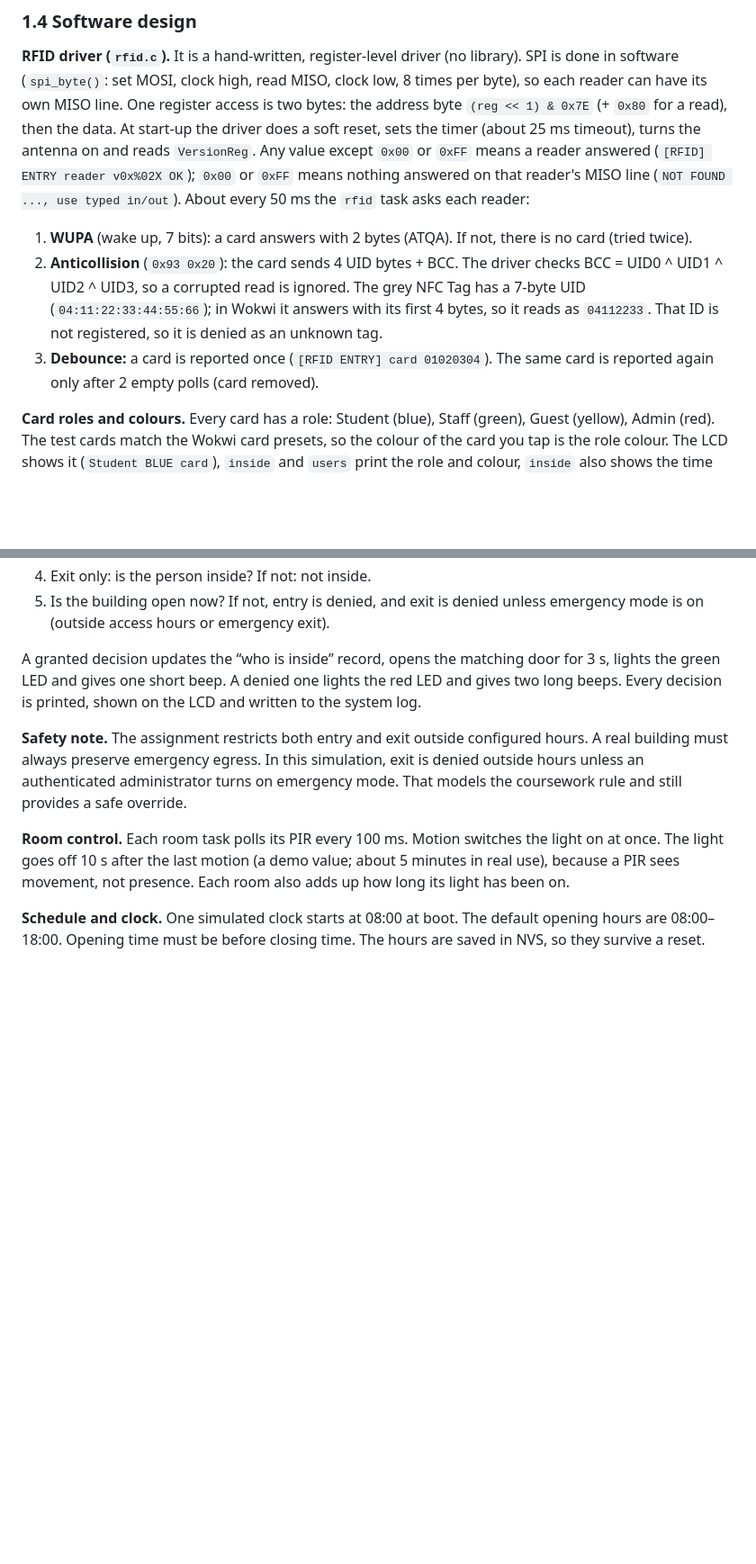
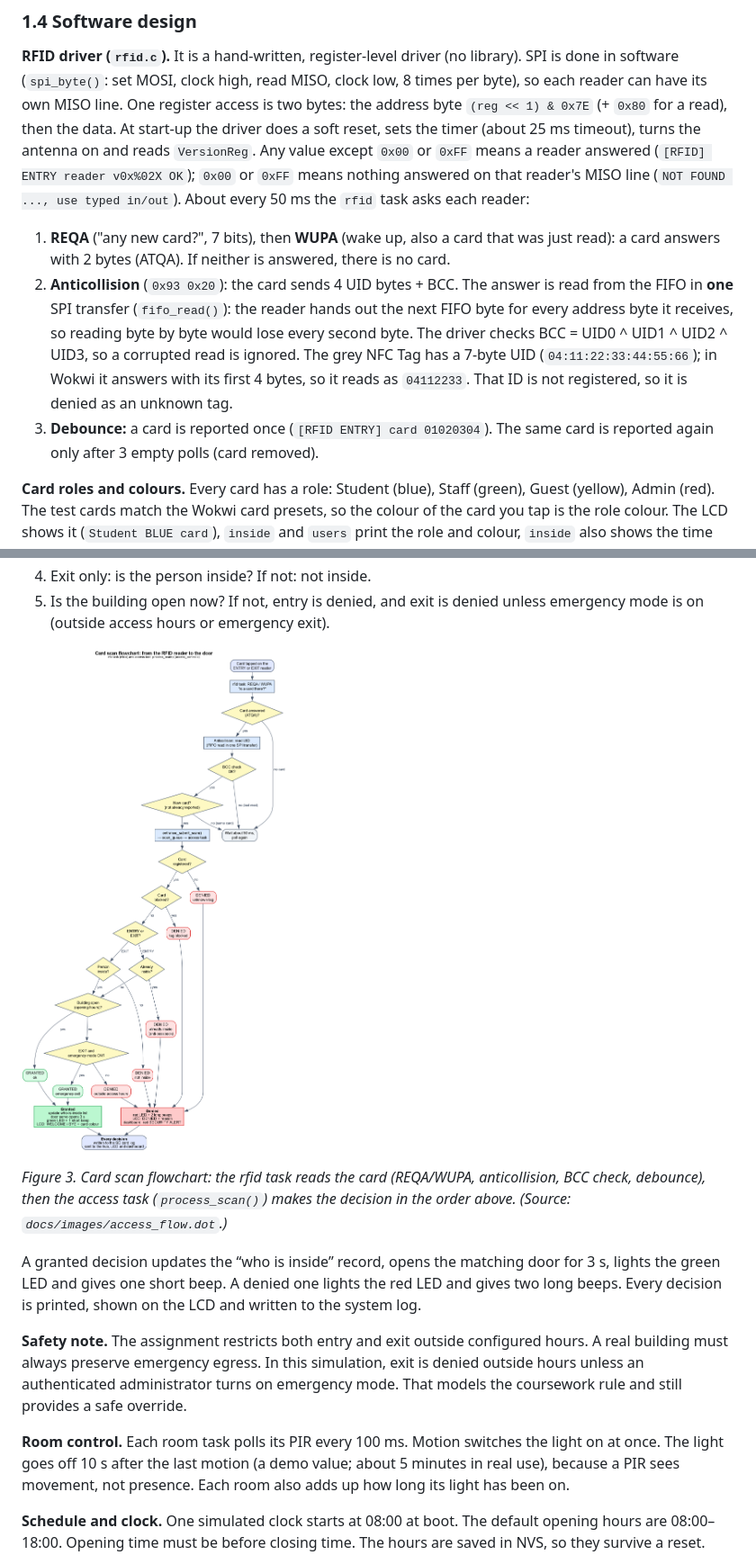
Before and after one commit to MukyalaDorcusNandy/cocis-smart-system, a Markdown page: docs/REPORT.md, 2 parts joined by grey strips. Shown at 90% size. Rendered like a GitHub page; pictures changed too: docs/images/00-access-flow.png (added); blank space fills up the shorter version.

Commit message:
Report: card scan flowchart (Figure 3), driver text updated (REQA/WUPA, FIFO burst read)

```diff
--- a/docs/REPORT.md
+++ b/docs/REPORT.md
@@ -94,9 +94,9 @@ All parts are wired to the one ESP32 DevKit C v4 in `cocis_system/diagram.json`.
 
 **RFID driver (`rfid.c`).** It is a hand-written, register-level driver (no library). SPI is done in software (`spi_byte()`: set MOSI, clock high, read MISO, clock low, 8 times per byte), so each reader can have its own MISO line. One register access is two bytes: the address byte `(reg << 1) & 0x7E` (+ `0x80` for a read), then the data. At start-up the driver does a soft reset, sets the timer (about 25 ms timeout), turns the antenna on and reads `VersionReg`. Any value except `0x00` or `0xFF` means a reader answered (`[RFID] ENTRY reader v0x%02X OK`); `0x00` or `0xFF` means nothing answered on that reader's MISO line (`NOT FOUND ..., use typed in/out`). About every 50 ms the `rfid` task asks each reader:
 
-1. **WUPA** (wake up, 7 bits): a card answers with 2 bytes (ATQA). If not, there is no card (tried twice).
-2. **Anticollision** (`0x93 0x20`): the card sends 4 UID bytes + BCC. The driver checks BCC = UID0 ^ UID1 ^ UID2 ^ UID3, so a corrupted read is ignored. The grey NFC Tag has a 7-byte UID (`04:11:22:33:44:55:66`); in Wokwi it answers with its first 4 bytes, so it reads as `04112233`. That ID is not registered, so it is denied as an unknown tag.
-3. **Debounce:** a card is reported once (`[RFID ENTRY] card 01020304`). The same card is reported again only after 2 empty polls (card removed).
+1. **REQA** ("any new card?", 7 bits), then **WUPA** (wake up, also a card that was just read): a card answers with 2 bytes (ATQA). If neither is answered, there is no card.
+2. **Anticollision** (`0x93 0x20`): the card sends 4 UID bytes + BCC. The answer is read from the FIFO in **one** SPI transfer (`fifo_read()`): the reader hands out the next FIFO byte for every address byte it receives, so reading byte by byte would lose every second byte. The driver checks BCC = UID0 ^ UID1 ^ UID2 ^ UID3, so a corrupted read is ignored. The grey NFC Tag has a 7-byte UID (`04:11:22:33:44:55:66`); in Wokwi it answers with its first 4 bytes, so it reads as `04112233`. That ID is not registered, so it is denied as an unknown tag.
+3. **Debounce:** a card is reported once (`[RFID ENTRY] card 01020304`). The same card is reported again only after 3 empty polls (card removed).
 
 **Card roles and colours.** Every card has a role: Student (blue), Staff (green), Guest (yellow), Admin (red). The test cards match the Wokwi card presets, so the colour of the card you tap is the role colour. The LCD shows it (`Student BLUE card`), `inside` and `users` print the role and colour, `inside` also shows the time the person came in, and the dashboard shows a colour chip.
 
@@ -107,6 +107,10 @@ All parts are wired to the one ESP32 DevKit C v4 in `cocis_system/diagram.json`.
 3. Entry only: is the person already inside? If so: already inside (anti-passback).
 4. Exit only: is the person inside? If not: not inside.
 5. Is the building open now? If not, entry is denied, and exit is denied unless emergency mode is on (outside access hours or emergency exit).
+
+![Figure 3. Card scan flowchart](images/00-access-flow.png)
+
+*Figure 3. Card scan flowchart: the rfid task reads the card (REQA/WUPA, anticollision, BCC check, debounce), then the access task (`process_scan()`) makes the decision in the order above. (Source: `docs/images/access_flow.dot`.)*
 
 A granted decision updates the “who is inside” record, opens the matching door for 3 s, lights the green LED and gives one short beep. A denied one lights the red LED and gives two long beeps. Every decision is printed, shown on the LCD and written to the system log.
 
```
Also changed, not shown: other parts of docs/REPORT.md (+10 -10 lines), 1 other file.
